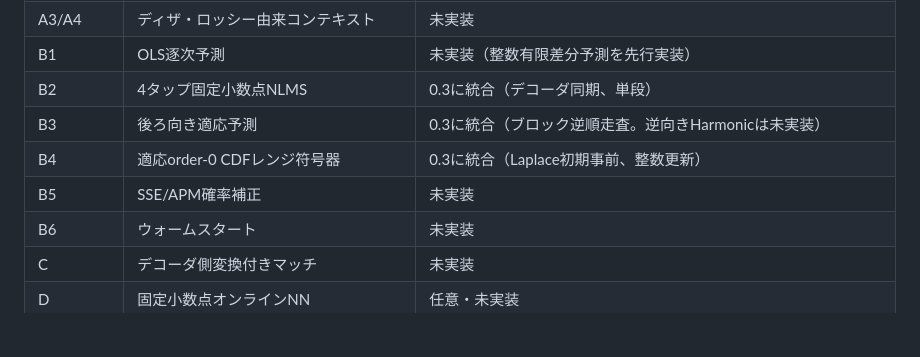
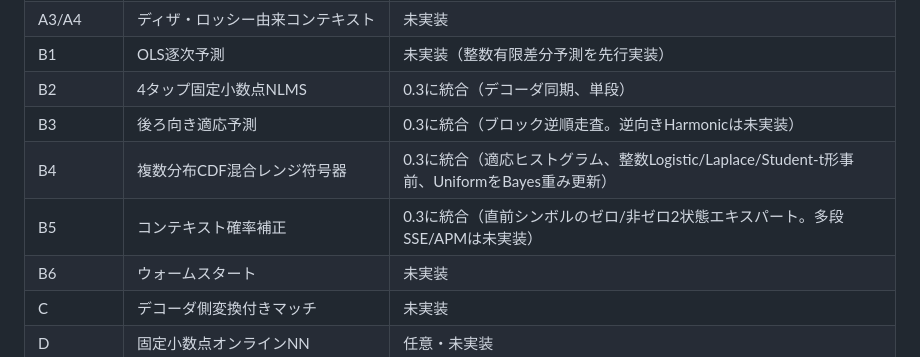
Before and after one commit to skmtkzm727-source/ulacr, a Markdown page: ARCHITECTURE.md, the part around the change. Rendered like a GitHub page; blank space fills up the shorter version.

Commit message:
Document the integrated adaptive mixture and conditional context expert

```diff
--- a/ARCHITECTURE.md
+++ b/ARCHITECTURE.md
@@ -25,8 +25,8 @@ WAV/RF64/RAW/AIFF -> WavReader -> Segmenter -> cost-gated Mid/Side
 | B1 | OLS逐次予測 | 未実装（整数有限差分予測を先行実装） |
 | B2 | 4タップ固定小数点NLMS | 0.3に統合（デコーダ同期、単段） |
 | B3 | 後ろ向き適応予測 | 0.3に統合（ブロック逆順走査。逆向きHarmonicは未実装） |
-| B4 | 適応order-0 CDFレンジ符号器 | 0.3に統合（Laplace初期事前、整数更新） |
-| B5 | SSE/APM確率補正 | 未実装 |
+| B4 | 複数分布CDF混合レンジ符号器 | 0.3に統合（適応ヒストグラム、整数Logistic/Laplace/Student-t形事前、UniformをBayes重み更新） |
+| B5 | コンテキスト確率補正 | 0.3に統合（直前シンボルのゼロ/非ゼロ2状態エキスパート。多段SSE/APMは未実装） |
 | B6 | ウォームスタート | 未実装 |
 | C | デコーダ側変換付きマッチ | 未実装 |
 | D | 固定小数点オンラインNN | 任意・未実装 |
```
